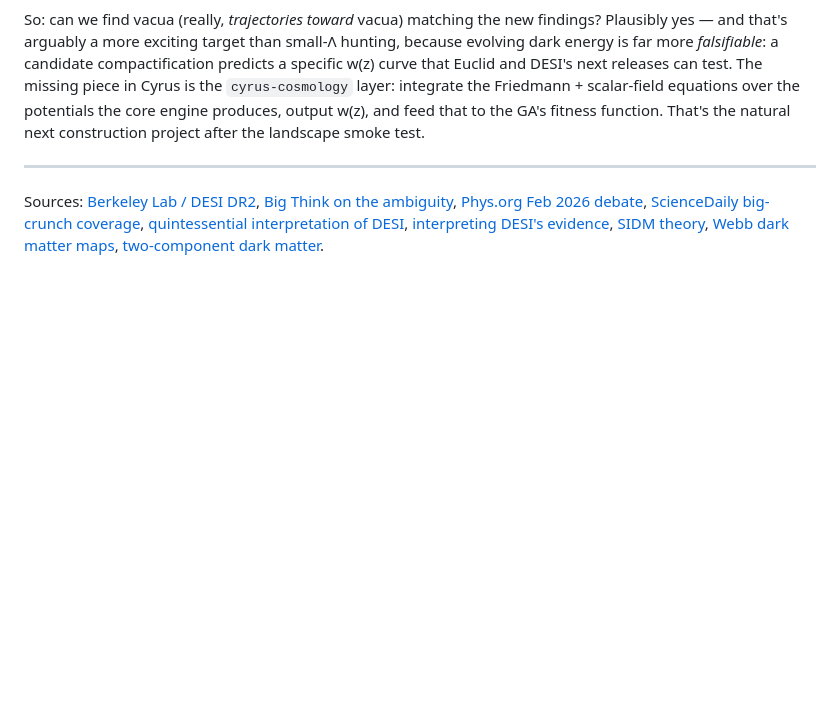
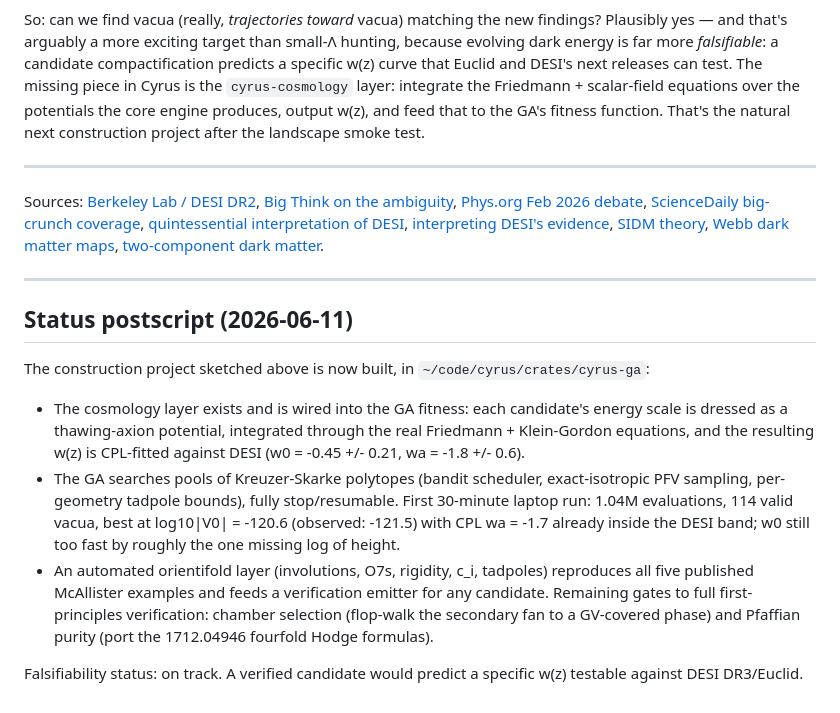
Before and after one commit to ndbroadbent/string_theory_project, a Markdown page: research/QUINTESSENCE_DESI_GA_2026-06.md, the part around the change. Rendered like a GitHub page; blank space fills up the shorter version.

Commit message:
Status updates: cyrus GA + orientifold layer landed; Python pipeline superseded
Co-Authored-By: Claude Fable 5 <noreply@anthropic.com>

```diff
--- a/research/QUINTESSENCE_DESI_GA_2026-06.md
+++ b/research/QUINTESSENCE_DESI_GA_2026-06.md
@@ -39,3 +39,31 @@ So: can we find vacua (really, *trajectories toward* vacua) matching the new fin
 ---
 
 Sources: [Berkeley Lab / DESI DR2](https://newscenter.lbl.gov/2025/03/19/new-desi-results-strengthen-hints-that-dark-energy-may-evolve/), [Big Think on the ambiguity](https://bigthink.com/starts-with-a-bang/dark-energy-weakening-desi-results/), [Phys.org Feb 2026 debate](https://phys.org/news/2026-02-dark-energy-evolving.html), [ScienceDaily big-crunch coverage](https://www.sciencedaily.com/releases/2026/02/260215225537.htm), [quintessential interpretation of DESI](https://arxiv.org/pdf/2404.05722), [interpreting DESI's evidence](https://arxiv.org/pdf/2404.08056), [SIDM theory](https://nasaspacenews.com/2026/05/a-new-theory-of-dark-matter/), [Webb dark matter maps](https://www.nasa.gov/missions/webb/nasa-reveals-new-details-about-dark-matters-influence-on-universe/), [two-component dark matter](https://www.sciencedaily.com/releases/2026/04/260409101101.htm).
+
+---
+
+## Status postscript (2026-06-11)
+
+The construction project sketched above is now built, in
+`~/code/cyrus/crates/cyrus-ga`:
+
+- The cosmology layer exists and is wired into the GA fitness: each
+  candidate's energy scale is dressed as a thawing-axion potential,
+  integrated through the real Friedmann + Klein-Gordon equations, and the
+  resulting w(z) is CPL-fitted against DESI (w0 = -0.45 +/- 0.21,
+  wa = -1.8 +/- 0.6).
+- The GA searches pools of Kreuzer-Skarke polytopes (bandit scheduler,
+  exact-isotropic PFV sampling, per-geometry tadpole bounds), fully
+  stop/resumable. First 30-minute laptop run: 1.04M evaluations,
+  114 valid vacua, best at log10|V0| = -120.6 (observed: -121.5) with
+  CPL wa = -1.7 already inside the DESI band; w0 still too fast by
+  roughly the one missing log of height.
+- An automated orientifold layer (involutions, O7s, rigidity, c_i,
+  tadpoles) reproduces all five published McAllister examples and feeds a
+  verification emitter for any candidate. Remaining gates to full
+  first-principles verification: chamber selection (flop-walk the
+  secondary fan to a GV-covered phase) and Pfaffian purity (port the
+  1712.04946 fourfold Hodge formulas).
+
+Falsifiability status: on track. A verified candidate would predict a
+specific w(z) testable against DESI DR3/Euclid.
```
Also changed, not shown: research/mcallister_reproduction/PIPELINE_STATUS.md (+14 -0 lines).
